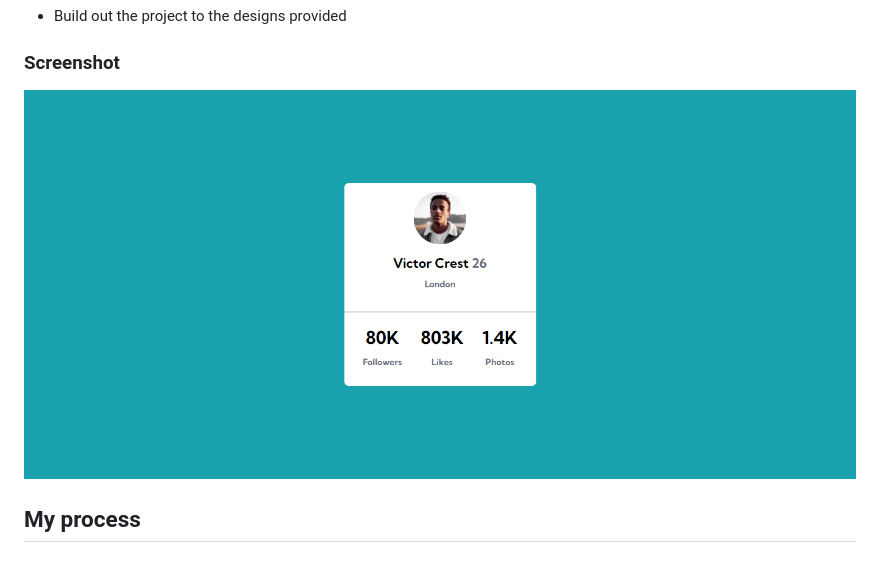
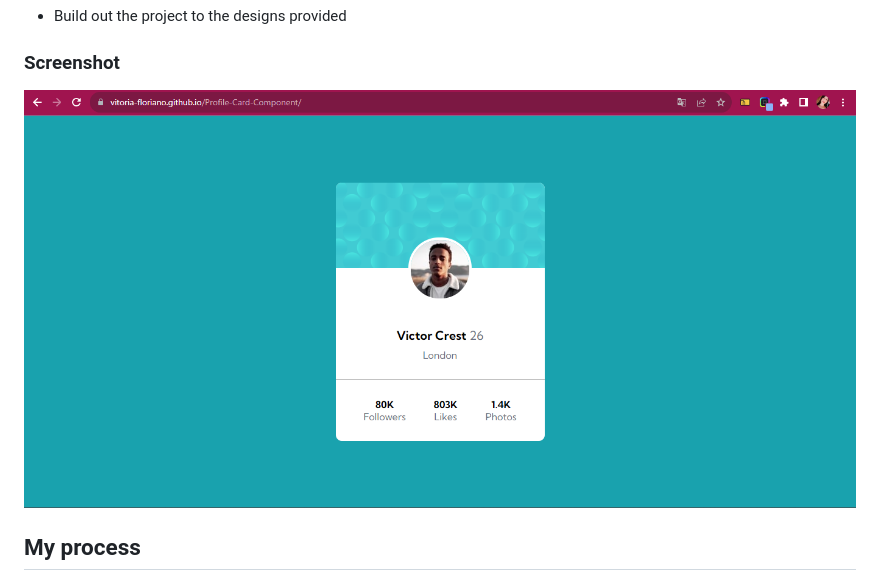
Before and after one commit to vitoria-floriano/Profile-Card-Component, a Markdown page: README.md, the part around the change. Drawn GitHub-style; pictures changed too: src/images/screenshot-new.png (added).

Commit message:
changed screenshot to new version of update code.

```diff
--- a/README.md
+++ b/README.md
@@ -17,7 +17,7 @@ This is a solution to the [Profile card component challenge on Frontend Mentor](
 
 ### Screenshot
 
-![](./src/images/project-victor.png)
+![](./src/images/screenshot-new.png)
 
 
 ## My process
```
